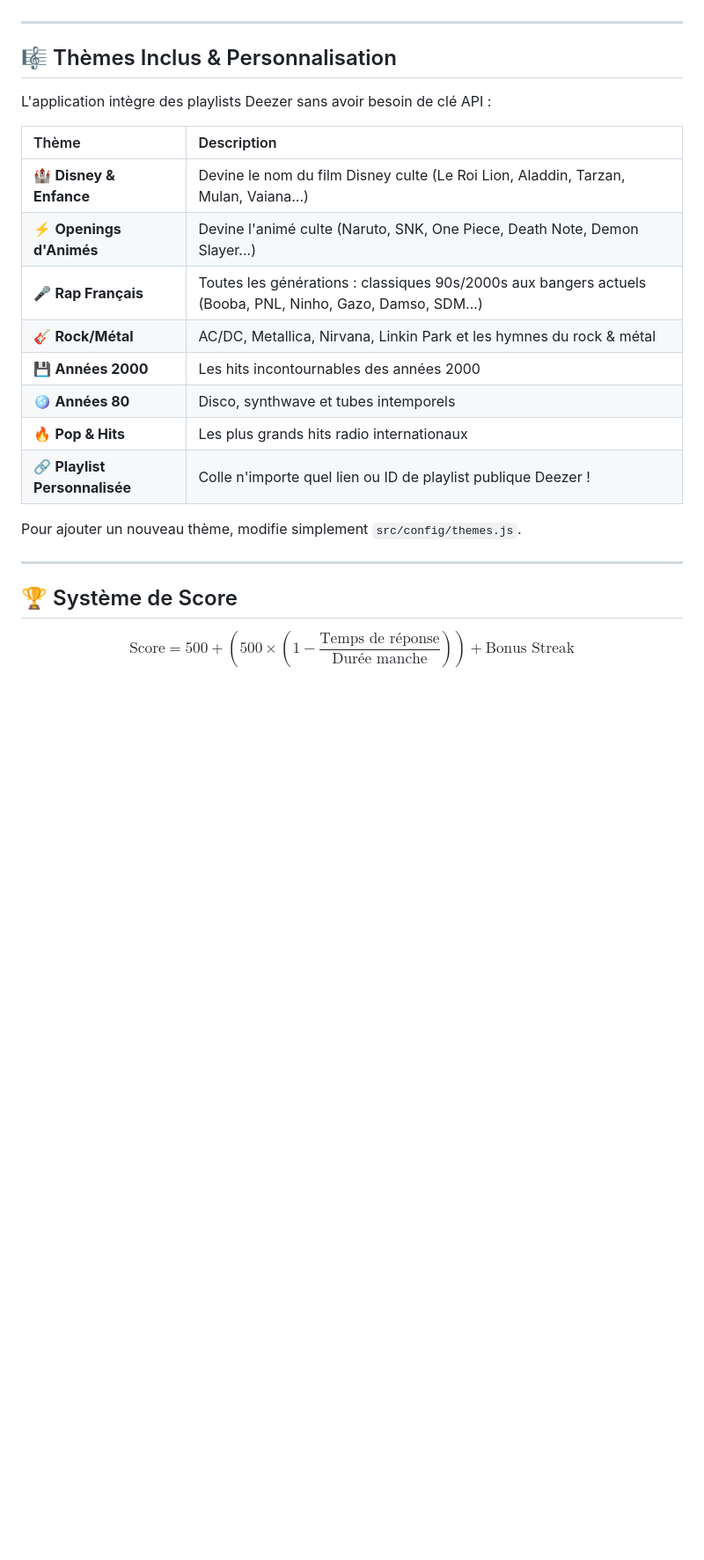
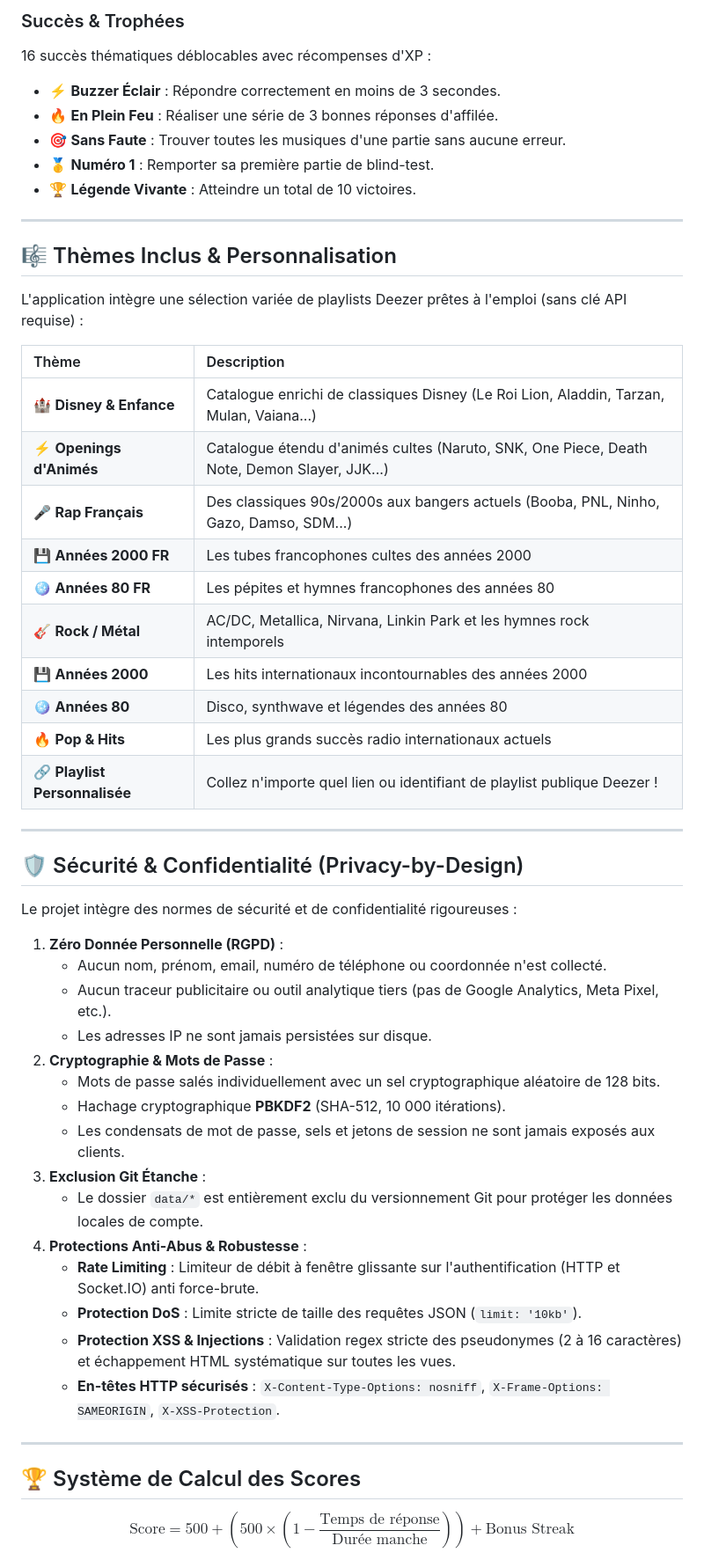
Before and after one commit to Basic002/blind-test, a Markdown page: README.md, the part around one of its changes. Shown at 88% size. Drawn GitHub-style; blank space fills up the shorter version.

```diff
--- a/README.md
+++ b/README.md
@@ -41,26 +61,55 @@ Application web de Blind-Test multijoueur en temps réel avec **Écran Hôte (TV
+### Succès & Trophées
+16 succès thématiques déblocables avec récompenses d'XP :
+- ⚡ **Buzzer Éclair** : Répondre correctement en moins de 3 secondes.
+- 🔥 **En Plein Feu** : Réaliser une série de 3 bonnes réponses d'affilée.
+- 🎯 **Sans Faute** : Trouver toutes les musiques d'une partie sans aucune erreur.
+- 🥇 **Numéro 1** : Remporter sa première partie de blind-test.
+- 🏆 **Légende Vivante** : Atteindre un total de 10 victoires.
 
 ---
 
 ## 🎼 Thèmes Inclus & Personnalisation
 
-L'application intègre des playlists Deezer sans avoir besoin de clé API :
+L'application intègre une sélection variée de playlists Deezer prêtes à l'emploi (sans clé API requise) :
 
 | Thème | Description |
 | :--- | :--- |
-| 🏰 **Disney & Enfance** | Devine le nom du film Disney culte (Le Roi Lion, Aladdin, Tarzan, Mulan, Vaiana...) |
-| ⚡ **Openings d'Animés** | Devine l'animé culte (Naruto, SNK, One Piece, Death Note, Demon Slayer...) |
-| 🎤 **Rap Français** | Toutes les générations : classiques 90s/2000s aux bangers actuels (Booba, PNL, Ninho, Gazo, Damso, SDM...) |
-| 🎸 **Rock/Métal** | AC/DC, Metallica, Nirvana, Linkin Park et les hymnes du rock & métal |
-| 💾 **Années 2000** | Les hits incontournables des années 2000 |
-| 🪩 **Années 80** | Disco, synthwave et tubes intemporels |
-| 🔥 **Pop & Hits** | Les plus grands hits radio internationaux |
-| 🔗 **Playlist Personnalisée** | Colle n'importe quel lien ou ID de playlist publique Deezer ! |
-
-Pour ajouter un nouveau thème, modifie simplement `src/config/themes.js`.
+| 🏰 **Disney & Enfance** | Catalogue enrichi de classiques Disney (Le Roi Lion, Aladdin, Tarzan, Mulan, Vaiana...) |
+| ⚡ **Openings d'Animés** | Catalogue étendu d'animés cultes (Naruto, SNK, One Piece, Death Note, Demon Slayer, JJK...) |
+| 🎤 **Rap Français** | Des classiques 90s/2000s aux bangers actuels (Booba, PNL, Ninho, Gazo, Damso, SDM...) |
+| 💾 **Années 2000 FR** | Les tubes francophones cultes des années 2000 |
+| 🪩 **Années 80 FR** | Les pépites et hymnes francophones des années 80 |
+| 🎸 **Rock / Métal** | AC/DC, Metallica, Nirvana, Linkin Park et les hymnes rock intemporels |
+| 💾 **Années 2000** | Les hits internationaux incontournables des années 2000 |
+| 🪩 **Années 80** | Disco, synthwave et légendes des années 80 |
+| 🔥 **Pop & Hits** | Les plus grands succès radio internationaux actuels |
+| 🔗 **Playlist Personnalisée** | Collez n'importe quel lien ou identifiant de playlist publique Deezer ! |
 
 ---
 
-## 🏆 Système de Score
+## 🛡️ Sécurité & Confidentialité (Privacy-by-Design)
+
+Le projet intègre des normes de sécurité et de confidentialité rigoureuses :
+
+1. **Zéro Donnée Personnelle (RGPD)** :
+   - Aucun nom, prénom, email, numéro de téléphone ou coordonnée n'est collecté.
+   - Aucun traceur publicitaire ou outil analytique tiers (pas de Google Analytics, Meta Pixel, etc.).
+   - Les adresses IP ne sont jamais persistées sur disque.
+2. **Cryptographie & Mots de Passe** :
+   - Mots de passe salés individuellement avec un sel cryptographique aléatoire de 128 bits.
+   - Hachage cryptographique **PBKDF2** (SHA-512, 10 000 itérations).
+   - Les condensats de mot de passe, sels et jetons de session ne sont jamais exposés aux clients.
+3. **Exclusion Git Étanche** :
+   - Le dossier `data/*` est entièrement exclu du versionnement Git pour protéger les données locales de compte.
+4. **Protections Anti-Abus & Robustesse** :
+   - **Rate Limiting** : Limiteur de débit à fenêtre glissante sur l'authentification (HTTP et Socket.IO) anti force-brute.
+   - **Protection DoS** : Limite stricte de taille des requêtes JSON (`limit: '10kb'`).
+   - **Protection XSS & Injections** : Validation regex stricte des pseudonymes (2 à 16 caractères) et échappement HTML systématique sur toutes les vues.
+   - **En-têtes HTTP sécurisés** : `X-Content-Type-Options: nosniff`, `X-Frame-Options: SAMEORIGIN`, `X-XSS-Protection`.
+
+---
+
+## 🏆 Système de Calcul des Scores
 
 $$\text{Score} = 500 + \left(500 \times \left(1 - \frac{\text{Temps de réponse}}{\text{Durée manche}}\right)\right) + \text{Bonus Streak}$$
 
```
Also changed, not shown: other parts of README.md (+81 -33 lines).
